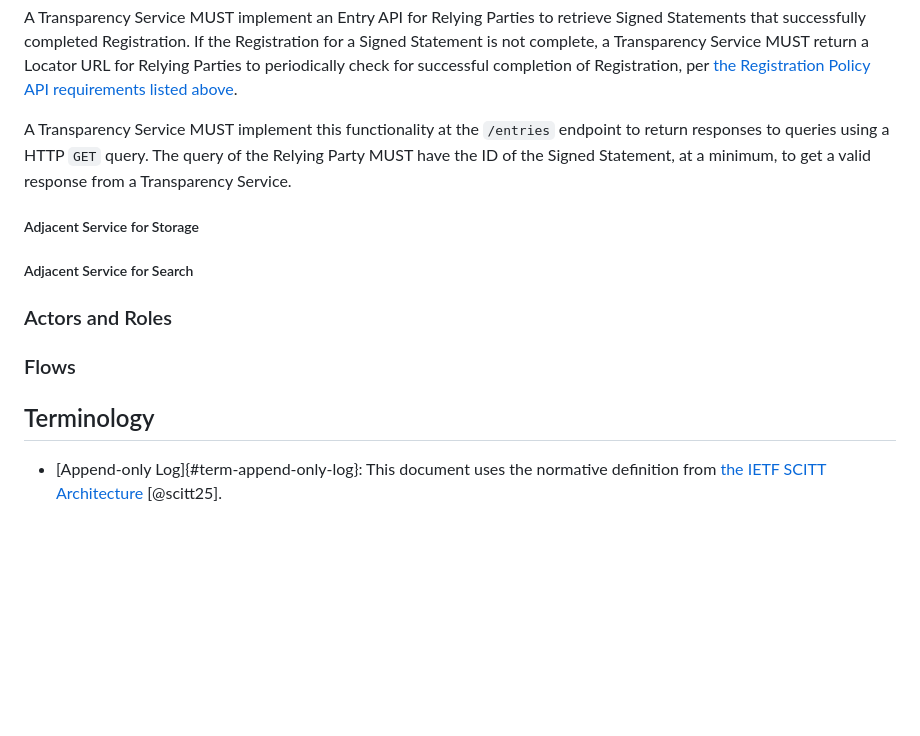
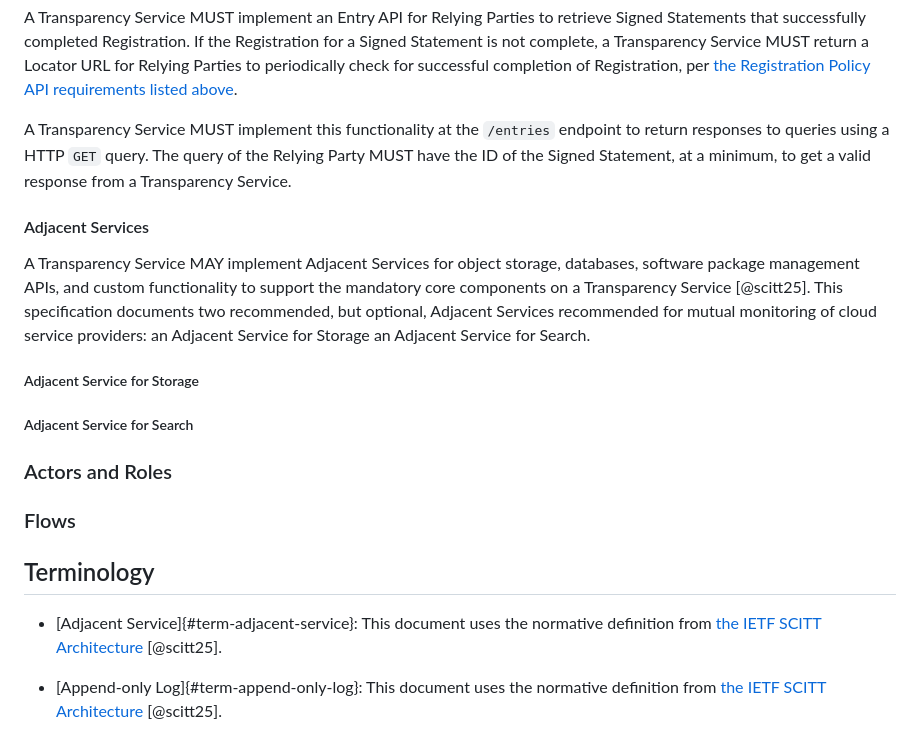
Before and after one commit to aj-stein/conmotion, a Markdown page: docs/architecture.md, the part around the change. Drawn GitHub-style; blank space fills up the shorter version.

Commit message:
Add intro lead-in for Adjacent Services and refs

```diff
--- a/docs/architecture.md
+++ b/docs/architecture.md
@@ -117,6 +117,10 @@ A Transparency Service MUST implement an Entry API for Relying Parties to retrie
 
 A Transparency Service MUST implement this functionality at the `/entries` endpoint to return responses to queries using a HTTP `GET` query. The query of the Relying Party MUST have the ID of the Signed Statement, at a minimum, to get a valid response from a Transparency Service.
 
+#### Adjacent Services
+
+A Transparency Service MAY implement Adjacent Services for object storage, databases, software package management APIs, and custom functionality to support the mandatory core components on a Transparency Service [@scitt25]. This specification documents two recommended, but optional, Adjacent Services recommended for mutual monitoring of cloud service providers: an Adjacent Service for Storage an Adjacent Service for Search.
+
 ##### Adjacent Service for Storage
 
 ##### Adjacent Service for Search
@@ -126,6 +130,8 @@ A Transparency Service MUST implement this functionality at the `/entries` endpo
 ### Flows
 
 ## Terminology
+
+- [Adjacent Service]{#term-adjacent-service}: This document uses the normative definition from [the IETF SCITT Architecture](https://www.ietf.org/archive/id/draft-ietf-scitt-architecture-12.html#section-5.1.4) [@scitt25].
 
 - [Append-only Log]{#term-append-only-log}: This document uses the normative definition from [the IETF SCITT Architecture](https://www.ietf.org/archive/id/draft-ietf-scitt-architecture-12.html#section-3-4.4.1) [@scitt25].
 
```
